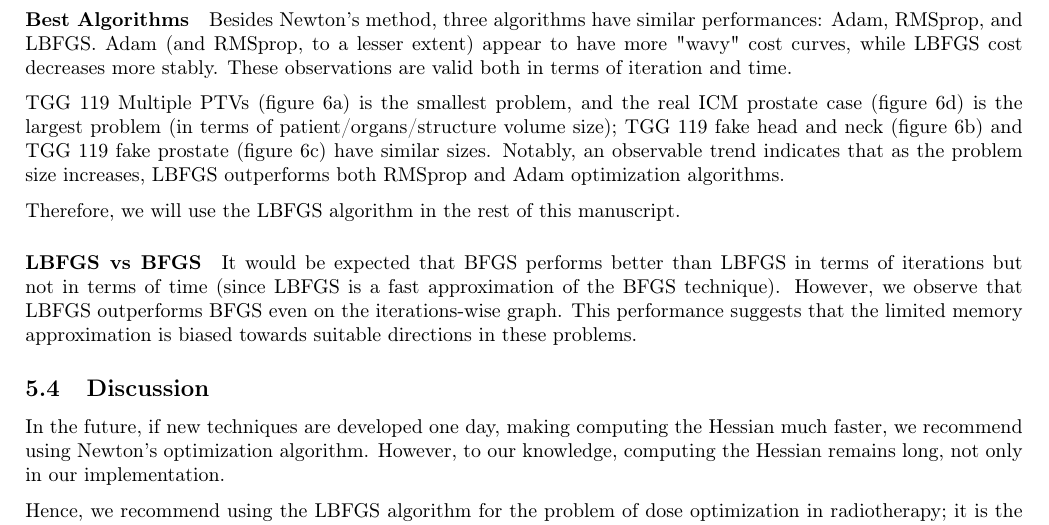
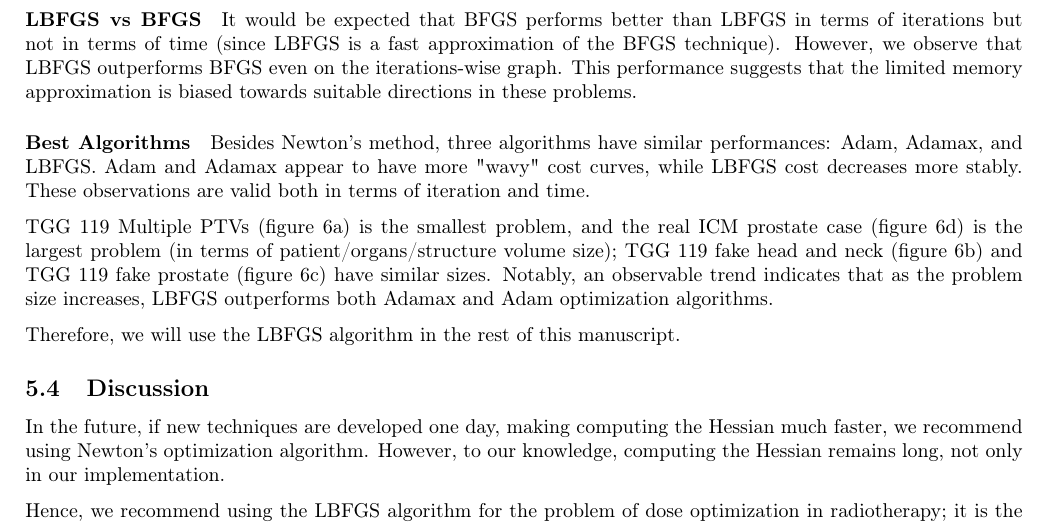
Before and after one commit to pauldubois98/PhD, a LaTeX paper (3_dosimetry_optimization/3_main.tex, which reads 3_dosimetry_optimization/3_content.tex): part of page 12 of 13, cut so that both start at the same text. Compiled offline with pdfLaTeX.

Commit message:
minor fixes

```diff
--- a/3_dosimetry_optimization/3_content.tex
+++ b/3_dosimetry_optimization/3_content.tex
@@ -522,21 +521,21 @@ However, Newton's method steps are computationally expensive since it uses a sec
 It is widely recognized that Newton's method excels in optimizing convex functions \cite{PoczosTibshirani2013}.
 Our objective function is convex by construction; hence, this optimization algorithm is particularly effective.
 
+\paragraph{LBFGS vs BFGS}
+It would be expected that BFGS performs better than LBFGS in terms of iterations but not in terms of time (since LBFGS is a fast approximation of the BFGS technique).
+However, we observe that LBFGS outperforms BFGS even on the iterations-wise graph.
+This performance suggests that the limited memory approximation is biased towards suitable directions in these problems.
+
 \paragraph{Best Algorithms}
-Besides Newton's method, three algorithms have similar performances: Adam, RMSprop, and LBFGS.
-Adam (and RMSprop, to a lesser extent) appear to have more "wavy" cost curves, while LBFGS cost decreases more stably.
+Besides Newton's method, three algorithms have similar performances: Adam, Adamax, and LBFGS.
+Adam and Adamax appear to have more "wavy" cost curves, while LBFGS cost decreases more stably.
 These observations are valid both in terms of iteration and time.
 
 TGG 119 Multiple PTVs (figure \ref{fig:TGG119_Multi}) is the smallest problem, and the real ICM prostate case (figure \ref{fig:ICM_Prostate}) is the largest problem (in terms of patient/organs/structure volume size);
 TGG 119 fake head and neck (figure \ref{fig:TGG119_HN}) and TGG 119 fake prostate (figure \ref{fig:TGG119_Prostate}) have similar sizes.
-Notably, an observable trend indicates that as the problem size increases, LBFGS outperforms both RMSprop and Adam optimization algorithms.
+Notably, an observable trend indicates that as the problem size increases, LBFGS outperforms both Adamax and Adam optimization algorithms.
 
 Therefore, we will use the LBFGS algorithm in the rest of this manuscript.
-
-\paragraph{LBFGS vs BFGS}
-It would be expected that BFGS performs better than LBFGS in terms of iterations but not in terms of time (since LBFGS is a fast approximation of the BFGS technique).
-However, we observe that LBFGS outperforms BFGS even on the iterations-wise graph.
-This performance suggests that the limited memory approximation is biased towards suitable directions in these problems.
 
 \subsection{Discussion}
 In the future, if new techniques are developed one day, making computing the Hessian much faster, we recommend using Newton's optimization algorithm.
```
Also changed, not shown: 3_dosimetry_optimization/3_content.tex (1 more changed lines).
